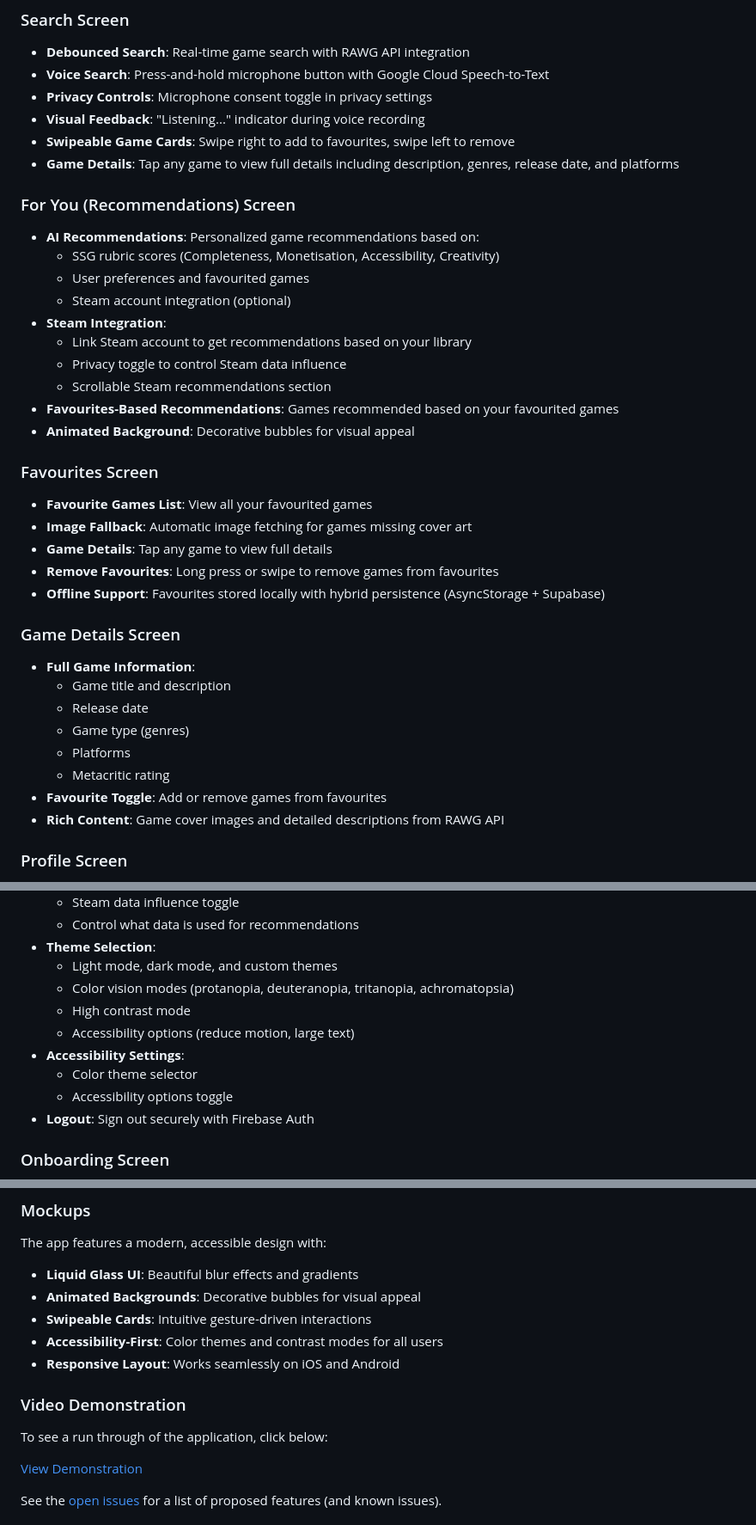
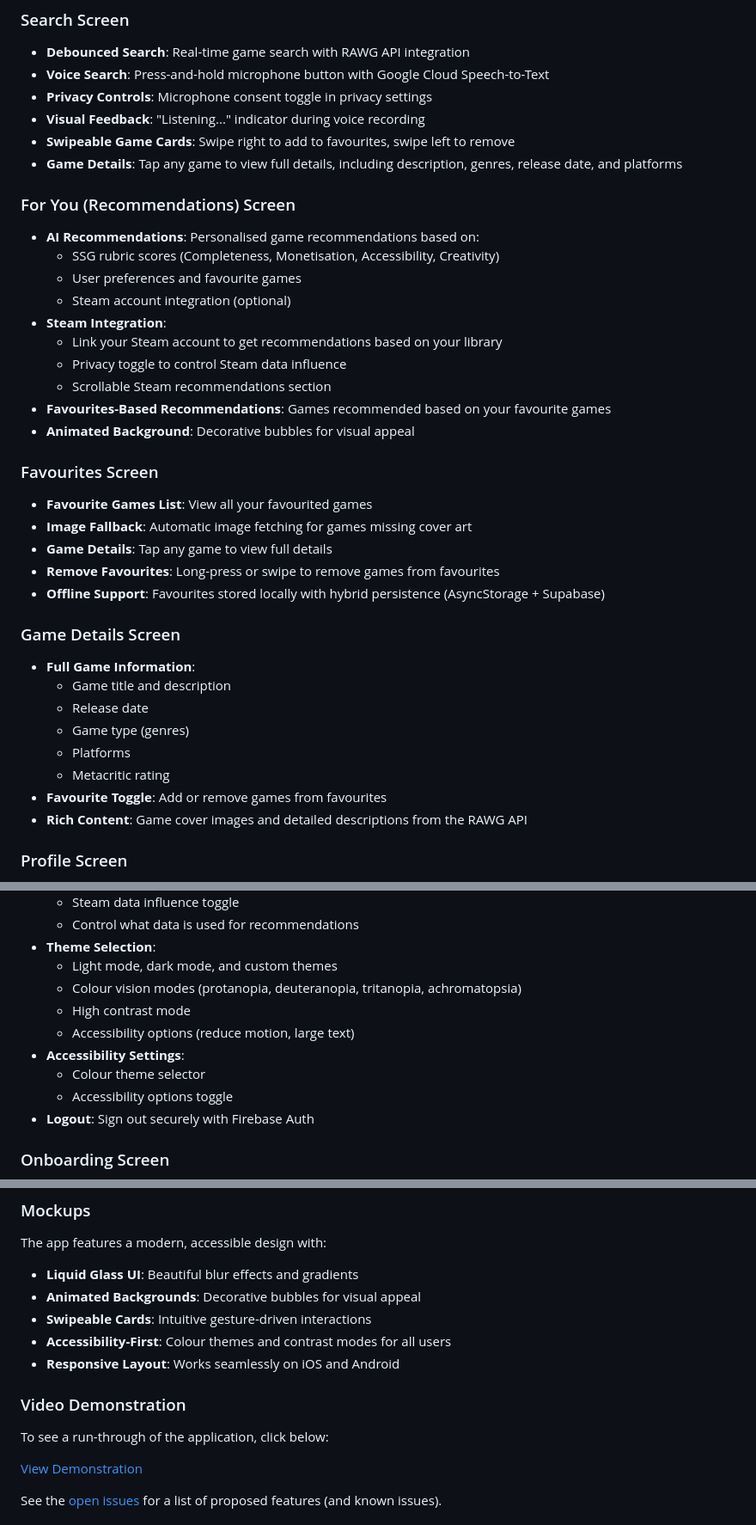
Before and after one commit to Tsebo200/SRG-SkyRecommendsGames, a Markdown page: README.md, 3 parts joined by grey strips. Shown: that part at 86% size. Drawn GitHub-style.

```diff
--- a/README.md
+++ b/README.md
@@ -198,25 +198,25 @@ npx expo start
 - **Privacy Controls**: Microphone consent toggle in privacy settings
 - **Visual Feedback**: "Listening..." indicator during voice recording
 - **Swipeable Game Cards**: Swipe right to add to favourites, swipe left to remove
-- **Game Details**: Tap any game to view full details including description, genres, release date, and platforms
+- **Game Details**: Tap any game to view full details, including description, genres, release date, and platforms
 
 ### For You (Recommendations) Screen
-- **AI Recommendations**: Personalized game recommendations based on:
+- **AI Recommendations**: Personalised game recommendations based on:
   - SSG rubric scores (Completeness, Monetisation, Accessibility, Creativity)
-  - User preferences and favourited games
+  - User preferences and favourite games
   - Steam account integration (optional)
 - **Steam Integration**:
-  - Link Steam account to get recommendations based on your library
+  - Link your Steam account to get recommendations based on your library
   - Privacy toggle to control Steam data influence
   - Scrollable Steam recommendations section
-- **Favourites-Based Recommendations**: Games recommended based on your favourited games
+- **Favourites-Based Recommendations**: Games recommended based on your favourite games
 - **Animated Background**: Decorative bubbles for visual appeal
 
 ### Favourites Screen
 - **Favourite Games List**: View all your favourited games
 - **Image Fallback**: Automatic image fetching for games missing cover art
 - **Game Details**: Tap any game to view full details
-- **Remove Favourites**: Long press or swipe to remove games from favourites
+- **Remove Favourites**: Long-press or swipe to remove games from favourites
 - **Offline Support**: Favourites stored locally with hybrid persistence (AsyncStorage + Supabase)
 
 ### Game Details Screen
@@ -227,7 +227,7 @@ npx expo start
   - Platforms
   - Metacritic rating
 - **Favourite Toggle**: Add or remove games from favourites
-- **Rich Content**: Game cover images and detailed descriptions from RAWG API
+- **Rich Content**: Game cover images and detailed descriptions from the RAWG API
 
 ### Profile Screen
 - **User Profile Management**:
@@ -243,11 +243,11 @@ npx expo start
   - Control what data is used for recommendations
 - **Theme Selection**:
   - Light mode, dark mode, and custom themes
-  - Color vision modes (protanopia, deuteranopia, tritanopia, achromatopsia)
+  - Colour vision modes (protanopia, deuteranopia, tritanopia, achromatopsia)
   - High contrast mode
   - Accessibility options (reduce motion, large text)
 - **Accessibility Settings**:
-  - Color theme selector
+  - Colour theme selector
   - Accessibility options toggle
 - **Logout**: Sign out securely with Firebase Auth
 
@@ -410,12 +410,12 @@ The app features a modern, accessible design with:
 - **Liquid Glass UI**: Beautiful blur effects and gradients
 - **Animated Backgrounds**: Decorative bubbles for visual appeal
 - **Swipeable Cards**: Intuitive gesture-driven interactions
-- **Accessibility-First**: Color themes and contrast modes for all users
+- **Accessibility-First**: Colour themes and contrast modes for all users
 - **Responsive Layout**: Works seamlessly on iOS and Android
 
 ### Video Demonstration
 
-To see a run through of the application, click below:
+To see a run-through of the application, click below:
 
 [View Demonstration](https://youtu.be/t7LZq0_ATSo)
 
```
Also changed, not shown: other parts of README.md (+21 -21 lines).
